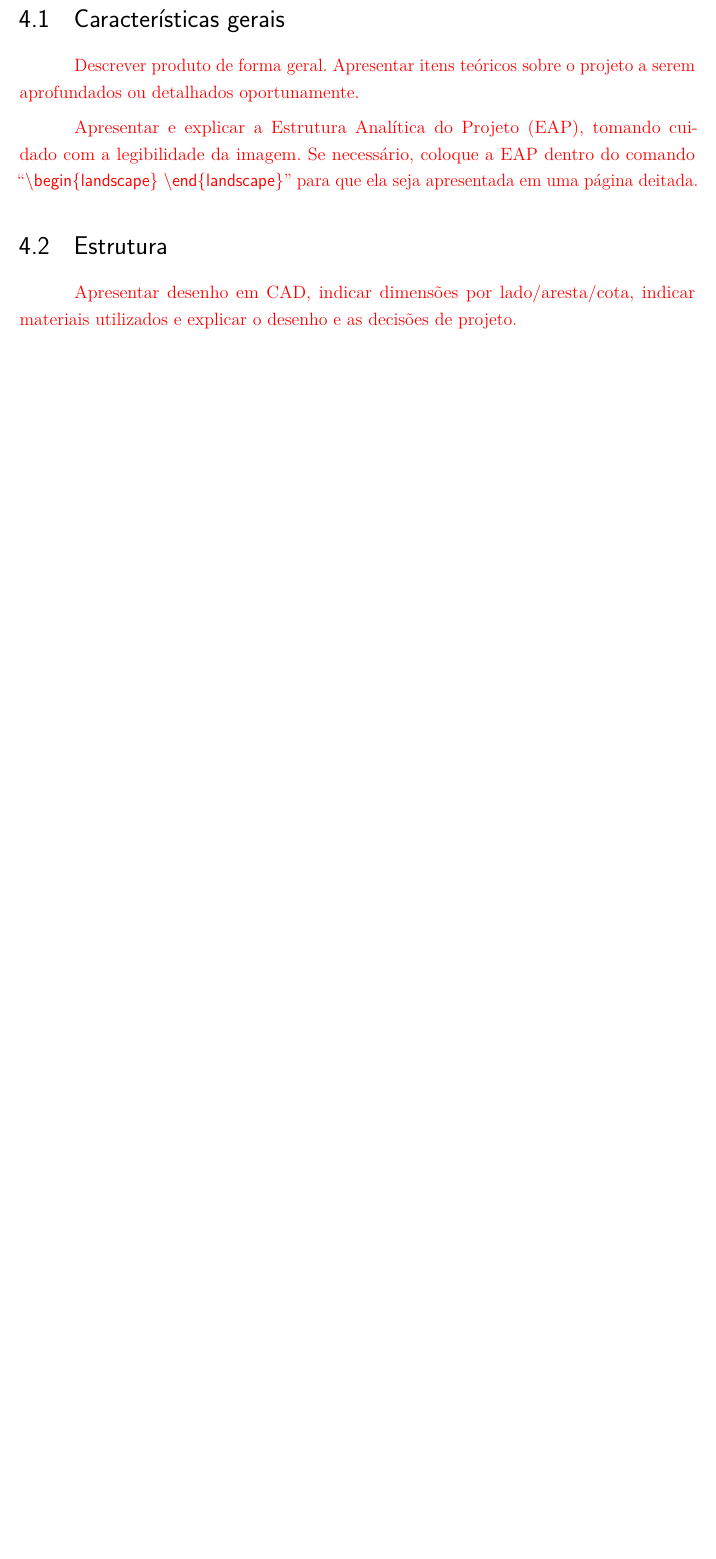
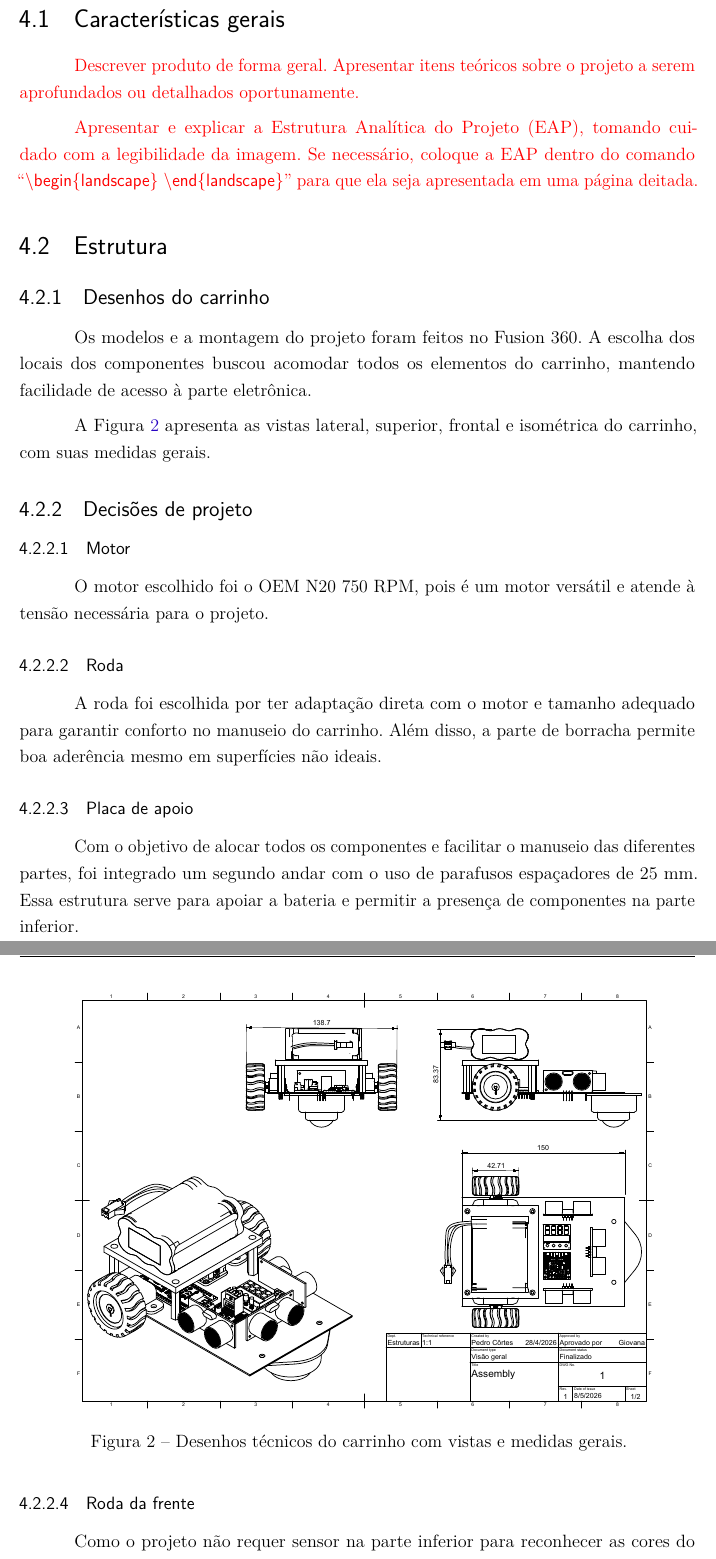
Before and after one commit to fcte-pi1/2026_1_PI1_Grupo02_Diogo, a LaTeX thesis (docs/relatorio/relatorio.tex, which reads docs/relatorio/editaveis/06_projetoconceitual.tex): part of page 16 of 33 before the commit and two parts of pages 16 and 17 of 34 after it, the two joined at a grey line, cut so that both start at the same text, the shorter picture padded with empty space. Compiled offline with pdfLaTeX.

Commit message:
docs: adiciona desenhos e decisões de projeto

```diff
--- a/docs/relatorio/editaveis/06_projetoconceitual.tex
+++ b/docs/relatorio/editaveis/06_projetoconceitual.tex
@@ -8,7 +8,36 @@
 
 \section{Estrutura}
 
-\textcolor{red}{Apresentar desenho em CAD, indicar dimensões por lado/aresta/cota, indicar materiais utilizados e explicar o desenho e as decisões de projeto.}
+\subsection{Desenhos do carrinho}
+
+Os modelos e a montagem do projeto foram feitos no Fusion 360. A escolha dos locais dos componentes buscou acomodar todos os elementos do carrinho, mantendo facilidade de acesso à parte eletrônica.
+
+A Figura~\ref{fig:desenhos_carrinho} apresenta as vistas lateral, superior, frontal e isométrica do carrinho, com suas medidas gerais.
+
+\begin{figure}[ht]
+    \centering
+    \includegraphics[width=0.9\linewidth]{figuras/desenhos-carrinho.pdf}
+    \caption{Desenhos técnicos do carrinho com vistas e medidas gerais.}
+    \label{fig:desenhos_carrinho}
+\end{figure}
+
+\subsection{Decisões de projeto}
+
+\subsubsection{Motor}
+
+O motor escolhido foi o OEM N20 750 RPM, pois é um motor versátil e atende à tensão necessária para o projeto.
+
+\subsubsection{Roda}
+
+A roda foi escolhida por ter adaptação direta com o motor e tamanho adequado para garantir conforto no manuseio do carrinho. Além disso, a parte de borracha permite boa aderência mesmo em superfícies não ideais.
+
+\subsubsection{Placa de apoio}
+
+Com o objetivo de alocar todos os componentes e facilitar o manuseio das diferentes partes, foi integrado um segundo andar com o uso de parafusos espaçadores de 25 mm. Essa estrutura serve para apoiar a bateria e permitir a presença de componentes na parte inferior.
+
+\subsubsection{Roda da frente}
+
+Como o projeto não requer sensor na parte inferior para reconhecer as cores do labirinto, foi escolhida uma roda dianteira com maior liberdade de movimento.
 
 \section{Descrição de \textit{hardware}}
 
```
Also changed, not shown: docs/relatorio/figuras/desenhos-carrinho.pdf (added).
